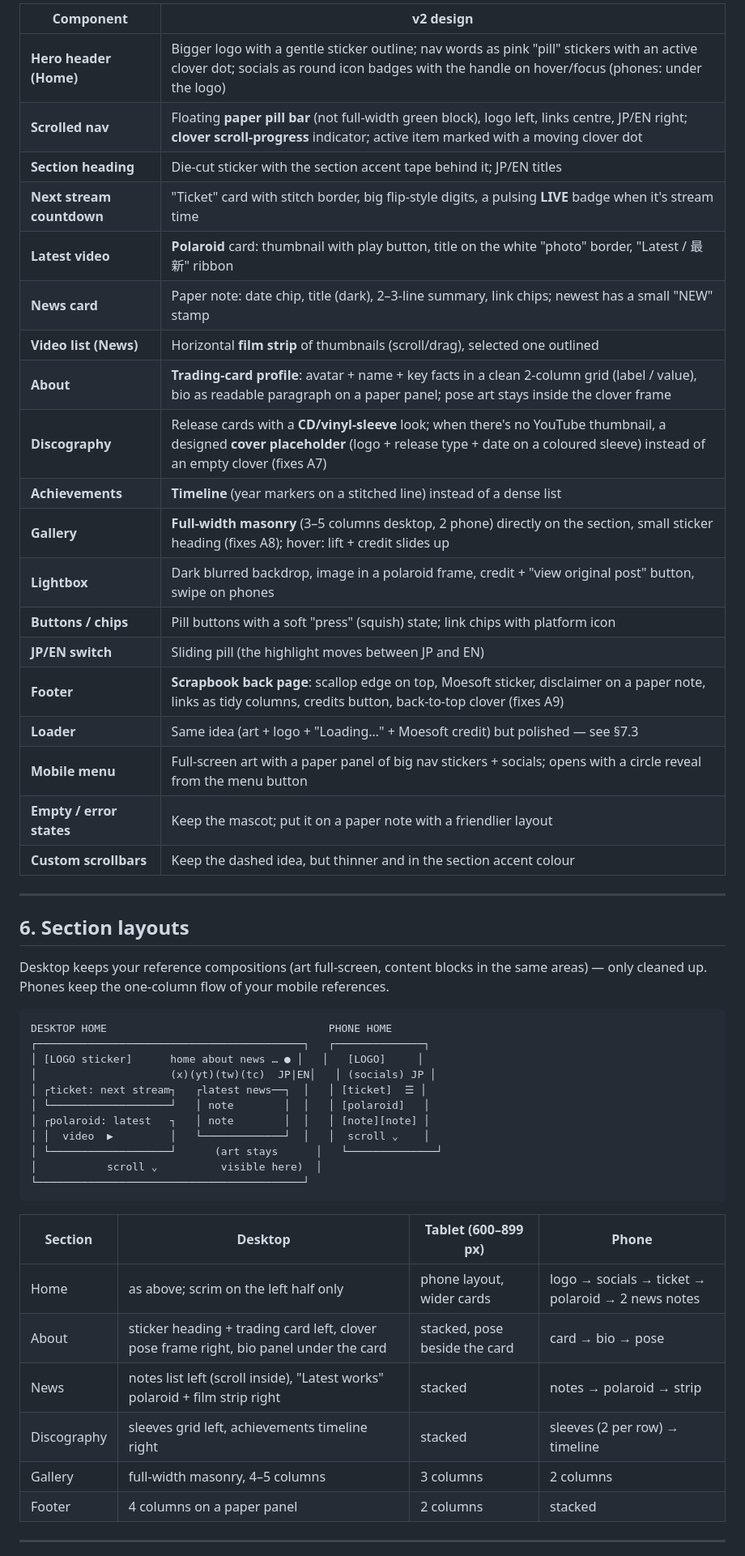
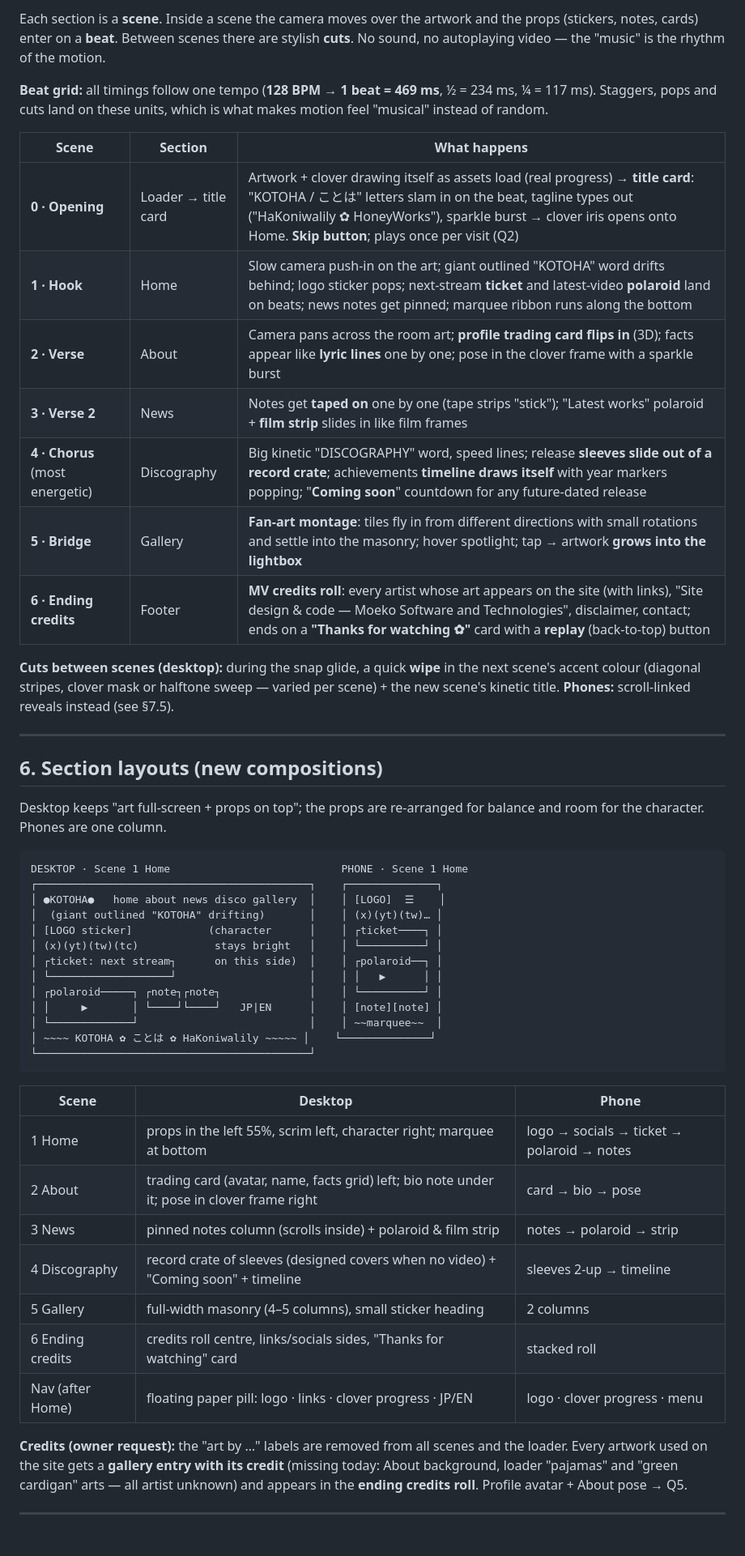
Before and after one commit to PastelSalt/kotoha-fansite, a Markdown page: docs/DESIGN_V2_PLAN.md, the part around one of its changes. Shown at 81% size. Drawn GitHub-style.

````diff
--- a/docs/DESIGN_V2_PLAN.md
+++ b/docs/DESIGN_V2_PLAN.md
@@ -112,54 +121,53 @@ Existing Lucide icons + our clover SVGs. New small decorations (clover pin, tape
 
-| Component | v2 design |
-|---|---|
-| **Hero header (Home)** | Bigger logo with a gentle sticker outline; nav words as pink "pill" stickers with an active clover dot; socials as round icon badges with the handle on hover/focus (phones: under the logo) |
-| **Scrolled nav** | Floating **paper pill bar** (not full-width green block), logo left, links centre, JP/EN right; **clover scroll-progress** indicator; active item marked with a moving clover dot |
-| **Section heading** | Die-cut sticker with the section accent tape behind it; JP/EN titles |
-| **Next stream countdown** | "Ticket" card with stitch border, big flip-style digits, a pulsing **LIVE** badge when it's stream time |
-| **Latest video** | **Polaroid** card: thumbnail with play button, title on the white "photo" border, "Latest / 最新" ribbon |
-| **News card** | Paper note: date chip, title (dark), 2–3-line summary, link chips; newest has a small "NEW" stamp |
-| **Video list (News)** | Horizontal **film strip** of thumbnails (scroll/drag), selected one outlined |
-| **About** | **Trading-card profile**: avatar + name + key facts in a clean 2-column grid (label / value), bio as readable paragraph on a paper panel; pose art stays inside the clover frame |
-| **Discography** | Release cards with a **CD/vinyl-sleeve** look; when there's no YouTube thumbnail, a designed **cover placeholder** (logo + release type + date on a coloured sleeve) instead of an empty clover (fixes A7) |
-| **Achievements** | **Timeline** (year markers on a stitched line) instead of a dense list |
-| **Gallery** | **Full-width masonry** (3–5 columns desktop, 2 phone) directly on the section, small sticker heading (fixes A8); hover: lift + credit slides up |
-| **Lightbox** | Dark blurred backdrop, image in a polaroid frame, credit + "view original post" button, swipe on phones |
-| **Buttons / chips** | Pill buttons with a soft "press" (squish) state; link chips with platform icon |
-| **JP/EN switch** | Sliding pill (the highlight moves between JP and EN) |
-| **Footer** | **Scrapbook back page**: scallop edge on top, Moesoft sticker, disclaimer on a paper note, links as tidy columns, credits button, back-to-top clover (fixes A9) |
-| **Loader** | Same idea (art + logo + "Loading…" + Moesoft credit) but polished — see §7.3 |
-| **Mobile menu** | Full-screen art with a paper panel of big nav stickers + socials; opens with a circle reveal from the menu button |
-| **Empty / error states** | Keep the mascot; put it on a paper note with a friendlier layout |
-| **Custom scrollbars** | Keep the dashed idea, but thinner and in the section accent colour |
+Each section is a **scene**. Inside a scene the camera moves over the artwork and the props (stickers, notes, cards) enter on a **beat**. Between scenes there are stylish **cuts**. No sound, no autoplaying video — the "music" is the rhythm of the motion.
+
+**Beat grid:** all timings follow one tempo (**128 BPM → 1 beat = 469 ms**, ½ = 234 ms, ¼ = 117 ms). Staggers, pops and cuts land on these units, which is what makes motion feel "musical" instead of random.
+
+| Scene | Section | What happens |
+|---|---|---|
+| **0 · Opening** | Loader → title card | Artwork + clover drawing itself as assets load (real progress) → **title card**: "KOTOHA / ことは" letters slam in on the beat, tagline types out ("HaKoniwalily ✿ HoneyWorks"), sparkle burst → clover iris opens onto Home. **Skip button**; plays once per visit (Q2) |
+| **1 · Hook** | Home | Slow camera push-in on the art; giant outlined "KOTOHA" word drifts behind; logo sticker pops; next-stream **ticket** and latest-video **polaroid** land on beats; news notes get pinned; marquee ribbon runs along the bottom |
+| **2 · Verse** | About | Camera pans across the room art; **profile trading card flips in** (3D); facts appear like **lyric lines** one by one; pose in the clover frame with a sparkle burst |
+| **3 · Verse 2** | News | Notes get **taped on** one by one (tape strips "stick"); "Latest works" polaroid + **film strip** slides in like film frames |
+| **4 · Chorus** (most energetic) | Discography | Big kinetic "DISCOGRAPHY" word, speed lines; release **sleeves slide out of a record crate**; achievements **timeline draws itself** with year markers popping; "**Coming soon**" countdown for any future-dated release |
+| **5 · Bridge** | Gallery | **Fan-art montage**: tiles fly in from different directions with small rotations and settle into the masonry; hover spotlight; tap → artwork **grows into the lightbox** |
+| **6 · Ending credits** | Footer | **MV credits roll**: every artist whose art appears on the site (with links), "Site design & code — Moeko Software and Technologies", disclaimer, contact; ends on a **"Thanks for watching ✿"** card with a **replay** (back-to-top) button |
+
+**Cuts between scenes (desktop):** during the snap glide, a quick **wipe** in the next scene's accent colour (diagonal stripes, clover mask or halftone sweep — varied per scene) + the new scene's kinetic title. **Phones:** scroll-linked reveals instead (see §7.5).
 
 ---
 
-## 6. Section layouts
+## 6. Section layouts (new compositions)
 
-Desktop keeps your reference compositions (art full-screen, content blocks in the same areas) — only cleaned up. Phones keep the one-column flow of your mobile references.
+Desktop keeps "art full-screen + props on top"; the props are re-arranged for balance and room for the character. Phones are one column.
 
 ```
-DESKTOP HOME                                   PHONE HOME
-┌──────────────────────────────────────────┐   ┌──────────────┐
-│ [LOGO sticker]      home about news … ● │   │   [LOGO]     │
-│                     (x)(yt)(tw)(tc)  JP|EN│   │ (socials) JP │
-│ ┌ticket: next stream┐   ┌latest news──┐  │   │ [ticket]  ☰ │
-│ └───────────────────┘   │ note        │  │   │ [polaroid]   │
-│ ┌polaroid: latest   ┐   │ note        │  │   │ [note][note] │
-│ │  video  ▶         │   └─────────────┘  │   │  scroll ⌄    │
-│ └───────────────────┘      (art stays      │   └──────────────┘
-│           scroll ⌄          visible here)  │
-└──────────────────────────────────────────┘
+DESKTOP · Scene 1 Home                           PHONE · Scene 1 Home
+┌───────────────────────────────────────────┐    ┌──────────────┐
+│ ●KOTOHA●   home about news disco gallery  │    │ [LOGO]  ☰    │
+│  (giant outlined "KOTOHA" drifting)       │    │ (x)(yt)(tw)… │
+│ [LOGO sticker]            (character      │    │ ┌ticket────┐ │
+│ (x)(yt)(tw)(tc)            stays bright   │    │ └──────────┘ │
+│ ┌ticket: next stream┐      on this side)  │    │ ┌polaroid──┐ │
+│ └───────────────────┘                     │    │ │   ▶      │ │
+│ ┌polaroid─────┐ ┌note┐┌note┐              │    │ └──────────┘ │
+│ │     ▶       │ └────┘└────┘   JP|EN      │    │ [note][note] │
+│ └─────────────┘                           │    │ ~~marquee~~  │
+│ ~~~~ KOTOHA ✿ ことは ✿ HaKoniwalily ~~~~~ │    └──────────────┘
+└───────────────────────────────────────────┘
 ```
 
-| Section | Desktop | Tablet (600–899 px) | Phone |
-|---|---|---|---|
-| Home | as above; scrim on the left half only | phone layout, wider cards | logo → socials → ticket → polaroid → 2 news notes |
-| About | sticker heading + trading card left, clover pose frame right, bio panel under the card | stacked, pose beside the card | card → bio → pose |
-| News | notes list left (scroll inside), "Latest works" polaroid + film strip right | stacked | notes → polaroid → strip |
-| Discography | sleeves grid left, achievements timeline right | stacked | sleeves (2 per row) → timeline |
-| Gallery | full-width masonry, 4–5 columns | 3 columns | 2 columns |
-| Footer | 4 columns on a paper panel | 2 columns | stacked |
+| Scene | Desktop | Phone |
+|---|---|---|
+| 1 Home | props in the left 55%, scrim left, character right; marquee at bottom | logo → socials → ticket → polaroid → notes |
+| 2 About | trading card (avatar, name, facts grid) left; bio note under it; pose in clover frame right | card → bio → pose |
+| 3 News | pinned notes column (scrolls inside) + polaroid & film strip | notes → polaroid → strip |
+| 4 Discography | record crate of sleeves (designed covers when no video) + "Coming soon" + timeline | sleeves 2-up → timeline |
+| 5 Gallery | full-width masonry (4–5 columns), small sticker heading | 2 columns |
+| 6 Ending credits | credits roll centre, links/socials sides, "Thanks for watching" card | stacked roll |
+| Nav (after Home) | floating paper pill: logo · links · clover progress · JP/EN | logo · clover progress · menu |
+
+**Credits (owner request):** the "art by …" labels are removed from all scenes and the loader. Every artwork used on the site gets a **gallery entry with its credit** (missing today: About background, loader "pajamas" and "green cardigan" arts — all artist unknown) and appears in the **ending credits roll**. Profile avatar + About pose → Q5.
 
 ---
 
````
Also changed, not shown: other parts of docs/DESIGN_V2_PLAN.md (+202 -164 lines).
